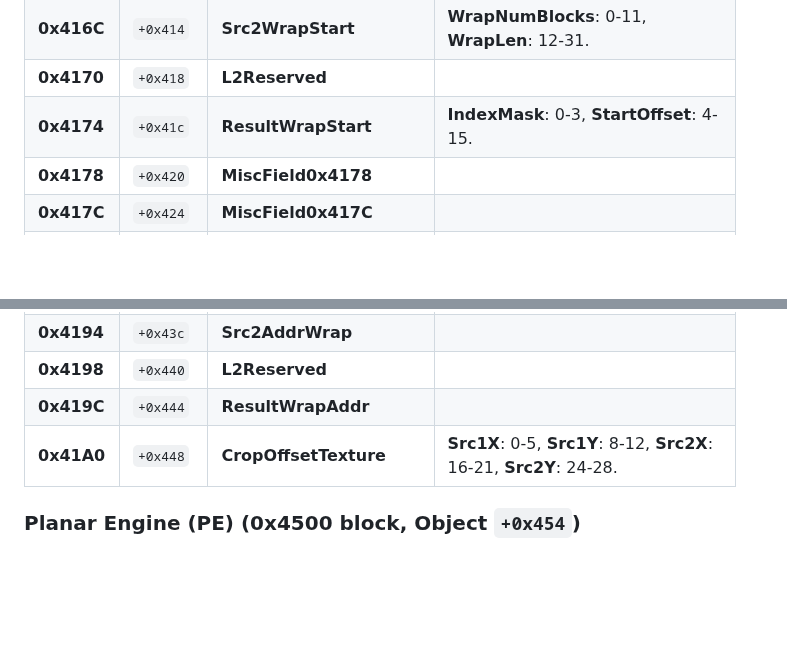
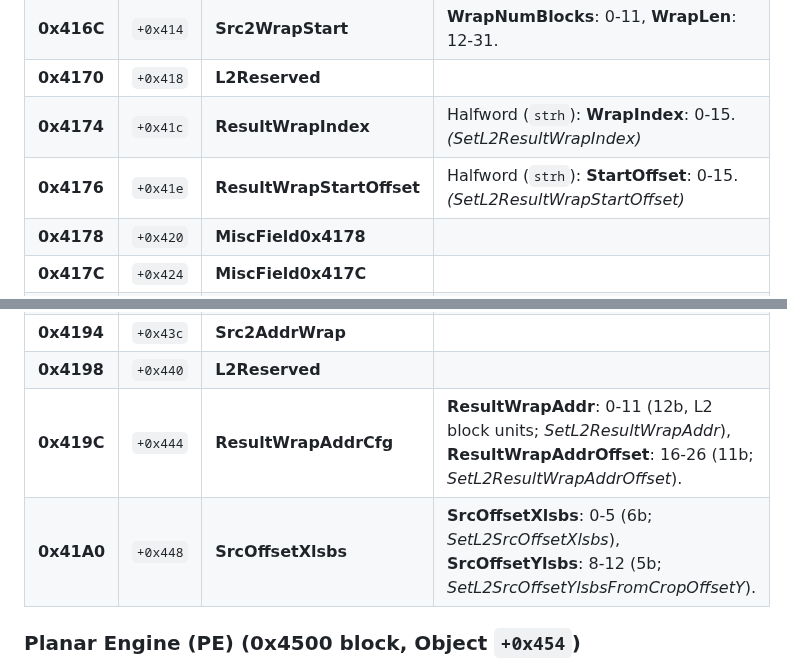
Before and after one commit to freedomtan/coreml_to_ane_hwx, a Markdown page: hwx_dump/m4_register_map.md, 2 parts joined by grey strips. Rendered like a GitHub page; blank space fills up the shorter version.

Commit message:
[m4] Update register map with L2 and PE bitfield discoveries from ZinValidateTd analysis

```diff
--- a/hwx_dump/m4_register_map.md
+++ b/hwx_dump/m4_register_map.md
@@ -320,7 +320,8 @@ Reference table for `Src1Fmt` and `Src2Fmt` bitfields.
 | **0x4168** | `+0x410` | **Src1WrapStart** | **WrapNumBlocks**: 0-11, **WrapLen**: 12-31. |
 | **0x416C** | `+0x414` | **Src2WrapStart** | **WrapNumBlocks**: 0-11, **WrapLen**: 12-31. |
 | **0x4170** | `+0x418` | **L2Reserved** |  |
-| **0x4174** | `+0x41c` | **ResultWrapStart**| **IndexMask**: 0-3, **StartOffset**: 4-15. |
+| **0x4174** | `+0x41c` | **ResultWrapIndex** | Halfword (`strh`): **WrapIndex**: 0-15. _(SetL2ResultWrapIndex)_ |
+| **0x4176** | `+0x41e` | **ResultWrapStartOffset** | Halfword (`strh`): **StartOffset**: 0-15. _(SetL2ResultWrapStartOffset)_ |
 | **0x4178** | `+0x420` | **MiscField0x4178** |  |
 | **0x417C** | `+0x424` | **MiscField0x417C** |  |
 | **0x4180** | `+0x428` | **MiscField0x4180** |  |
@@ -330,8 +331,8 @@ Reference table for `Src1Fmt` and `Src2Fmt` bitfields.
 | **0x4190** | `+0x438` | **Src1AddrWrap** |  |
 | **0x4194** | `+0x43c` | **Src2AddrWrap** |  |
 | **0x4198** | `+0x440` | **L2Reserved** |  |
-| **0x419C** | `+0x444` | **ResultWrapAddr** |  |
-| **0x41A0** | `+0x448` | **CropOffsetTexture** | **Src1X**: 0-5, **Src1Y**: 8-12, **Src2X**: 16-21, **Src2Y**: 24-28. |
+| **0x419C** | `+0x444` | **ResultWrapAddrCfg** | **ResultWrapAddr**: 0-11 (12b, L2 block units; _SetL2ResultWrapAddr_), **ResultWrapAddrOffset**: 16-26 (11b; _SetL2ResultWrapAddrOffset_). |
+| **0x41A0** | `+0x448` | **SrcOffsetXlsbs** | **SrcOffsetXlsbs**: 0-5 (6b; _SetL2SrcOffsetXlsbs_), **SrcOffsetYlsbs**: 8-12 (5b; _SetL2SrcOffsetYlsbsFromCropOffsetY_). |
 
 ### Planar Engine (PE) (0x4500 block, Object `+0x454`)
 - **Count**: 15 registers (`0x0f` words, `0x3c` bytes).
```
